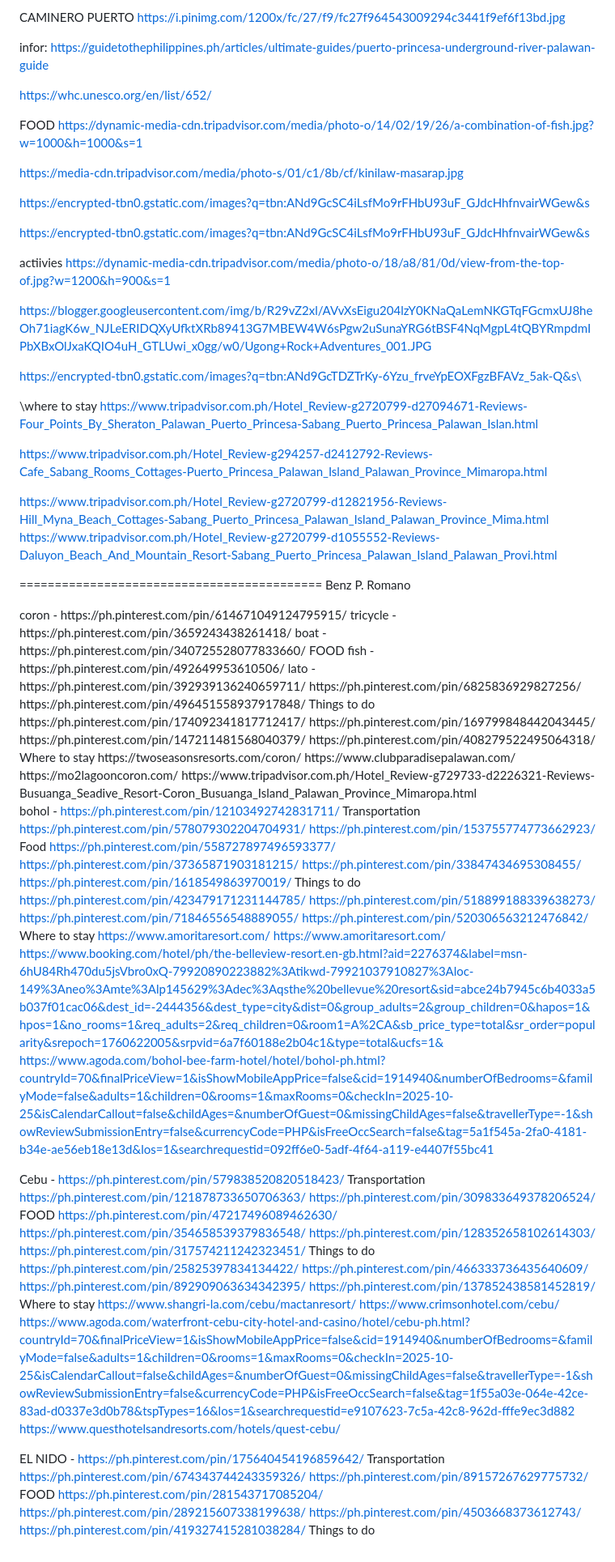
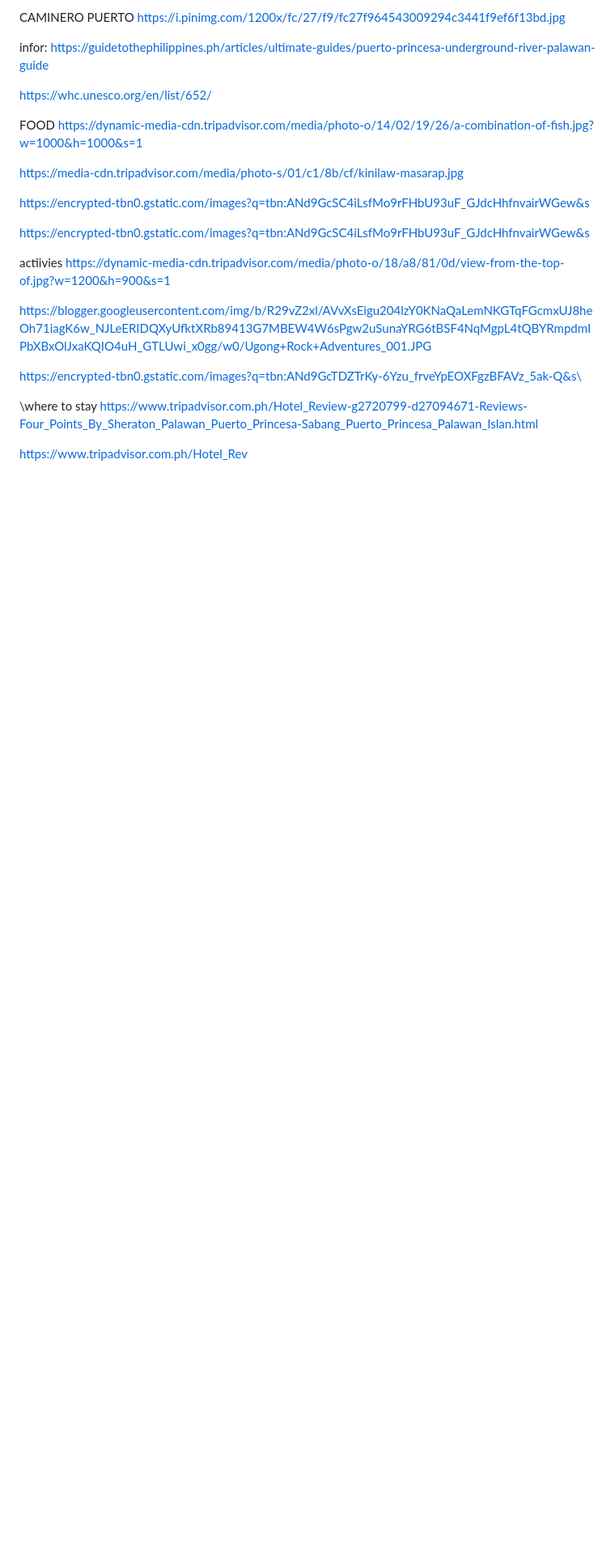
Before and after one commit to Jarel2004/MIDTERM-PROJECT-Philippine-famous-tourist-spots-, a Markdown page: README.md, the part around the change printed below. Shown: that part at 81% size. Rendered like a GitHub page; blank space fills up the shorter version.

```diff
--- a/README.md
+++ b/README.md
@@ -368,87 +368,4 @@ https://encrypted-tbn0.gstatic.com/images?q=tbn:ANd9GcTDZTrKy-6Yzu_frveYpEOXFgzB
 \where to stay
 https://www.tripadvisor.com.ph/Hotel_Review-g2720799-d27094671-Reviews-Four_Points_By_Sheraton_Palawan_Puerto_Princesa-Sabang_Puerto_Princesa_Palawan_Islan.html
 
-https://www.tripadvisor.com.ph/Hotel_Review-g294257-d2412792-Reviews-Cafe_Sabang_Rooms_Cottages-Puerto_Princesa_Palawan_Island_Palawan_Province_Mimaropa.html
-
-https://www.tripadvisor.com.ph/Hotel_Review-g2720799-d12821956-Reviews-Hill_Myna_Beach_Cottages-Sabang_Puerto_Princesa_Palawan_Island_Palawan_Province_Mima.html
-https://www.tripadvisor.com.ph/Hotel_Review-g2720799-d1055552-Reviews-Daluyon_Beach_And_Mountain_Resort-Sabang_Puerto_Princesa_Palawan_Island_Palawan_Provi.html
-
-===========================================
-Benz P. Romano
-
-<coron>
-coron - https://ph.pinterest.com/pin/614671049124795915/
-tricycle - https://ph.pinterest.com/pin/3659243438261418/
-boat - https://ph.pinterest.com/pin/340725528077833660/
-FOOD
-fish - https://ph.pinterest.com/pin/492649953610506/
-lato - https://ph.pinterest.com/pin/392939136240659711/
-https://ph.pinterest.com/pin/6825836929827256/
-https://ph.pinterest.com/pin/496451558937917848/
-Things to do
-https://ph.pinterest.com/pin/174092341817712417/
-https://ph.pinterest.com/pin/169799848442043445/
-https://ph.pinterest.com/pin/147211481568040379/
-https://ph.pinterest.com/pin/408279522495064318/
-Where to stay
-https://twoseasonsresorts.com/coron/
-https://www.clubparadisepalawan.com/
-https://mo2lagooncoron.com/
-https://www.tripadvisor.com.ph/Hotel_Review-g729733-d2226321-Reviews-Busuanga_Seadive_Resort-Coron_Busuanga_Island_Palawan_Province_Mimaropa.html
-
-<BOHOL>
-
-bohol - https://ph.pinterest.com/pin/12103492742831711/
-Transportation
-https://ph.pinterest.com/pin/578079302204704931/
-https://ph.pinterest.com/pin/153755774773662923/
-Food
-https://ph.pinterest.com/pin/558727897496593377/
-https://ph.pinterest.com/pin/37365871903181215/
-https://ph.pinterest.com/pin/33847434695308455/
-https://ph.pinterest.com/pin/1618549863970019/
-Things to do
-https://ph.pinterest.com/pin/423479171231144785/
-https://ph.pinterest.com/pin/518899188339638273/
-https://ph.pinterest.com/pin/71846556548889055/
-https://ph.pinterest.com/pin/520306563212476842/
-Where to stay
-https://www.amoritaresort.com/
-https://www.amoritaresort.com/
-https://www.booking.com/hotel/ph/the-belleview-resort.en-gb.html?aid=2276374&label=msn-6hU84Rh470du5jsVbro0xQ-79920890223882%3Atikwd-79921037910827%3Aloc-149%3Aneo%3Amte%3Alp145629%3Adec%3Aqsthe%20bellevue%20resort&sid=abce24b7945c6b4033a5b037f01cac06&dest_id=-2444356&dest_type=city&dist=0&group_adults=2&group_children=0&hapos=1&hpos=1&no_rooms=1&req_adults=2&req_children=0&room1=A%2CA&sb_price_type=total&sr_order=popularity&srepoch=1760622005&srpvid=6a7f60188e2b04c1&type=total&ucfs=1&
-https://www.agoda.com/bohol-bee-farm-hotel/hotel/bohol-ph.html?countryId=70&finalPriceView=1&isShowMobileAppPrice=false&cid=1914940&numberOfBedrooms=&familyMode=false&adults=1&children=0&rooms=1&maxRooms=0&checkIn=2025-10-25&isCalendarCallout=false&childAges=&numberOfGuest=0&missingChildAges=false&travellerType=-1&showReviewSubmissionEntry=false&currencyCode=PHP&isFreeOccSearch=false&tag=5a1f545a-2fa0-4181-b34e-ae56eb18e13d&los=1&searchrequestid=092ff6e0-5adf-4f64-a119-e4407f55bc41
-
-<Cebu City>
-
-Cebu - https://ph.pinterest.com/pin/579838520820518423/
-Transportation
-https://ph.pinterest.com/pin/121878733650706363/
-https://ph.pinterest.com/pin/309833649378206524/
-FOOD
-https://ph.pinterest.com/pin/47217496089462630/
-https://ph.pinterest.com/pin/354658539379836548/
-https://ph.pinterest.com/pin/128352658102614303/
-https://ph.pinterest.com/pin/317574211242323451/
-Things to do
-https://ph.pinterest.com/pin/25825397834134422/
-https://ph.pinterest.com/pin/466333736435640609/
-https://ph.pinterest.com/pin/892909063634342395/
-https://ph.pinterest.com/pin/137852438581452819/
-Where to stay
-https://www.shangri-la.com/cebu/mactanresort/
-https://www.crimsonhotel.com/cebu/
-https://www.agoda.com/waterfront-cebu-city-hotel-and-casino/hotel/cebu-ph.html?countryId=70&finalPriceView=1&isShowMobileAppPrice=false&cid=1914940&numberOfBedrooms=&familyMode=false&adults=1&children=0&rooms=1&maxRooms=0&checkIn=2025-10-25&isCalendarCallout=false&childAges=&numberOfGuest=0&missingChildAges=false&travellerType=-1&showReviewSubmissionEntry=false&currencyCode=PHP&isFreeOccSearch=false&tag=1f55a03e-064e-42ce-83ad-d0337e3d0b78&tspTypes=16&los=1&searchrequestid=e9107623-7c5a-42c8-962d-fffe9ec3d882
-https://www.questhotelsandresorts.com/hotels/quest-cebu/
-
-<EL NIDO>
-
-EL NIDO - https://ph.pinterest.com/pin/175640454196859642/
-Transportation
-https://ph.pinterest.com/pin/674343744243359326/
-https://ph.pinterest.com/pin/89157267629775732/
-FOOD
-https://ph.pinterest.com/pin/281543717085204/
-https://ph.pinterest.com/pin/289215607338199638/
-https://ph.pinterest.com/pin/4503668373612743/
-https://ph.pinterest.com/pin/419327415281038284/
-Things to do
+https://www.tripadvisor.com.ph/Hotel_Rev
```
Also changed, not shown: other parts of README.md (+2 -2 lines).
